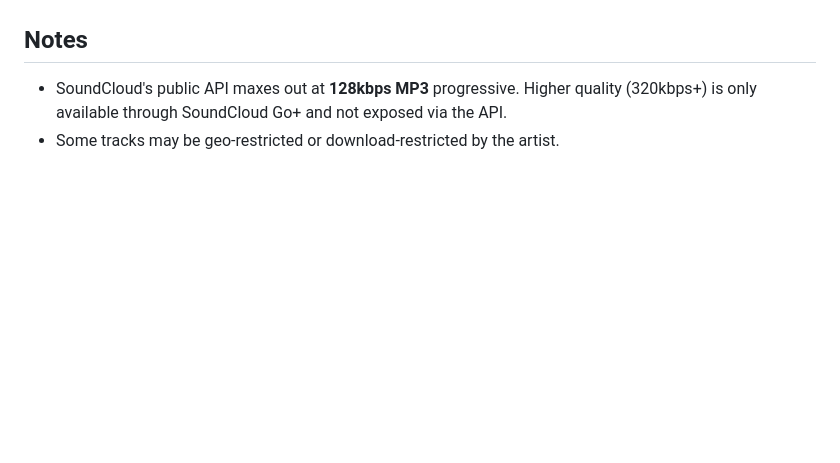
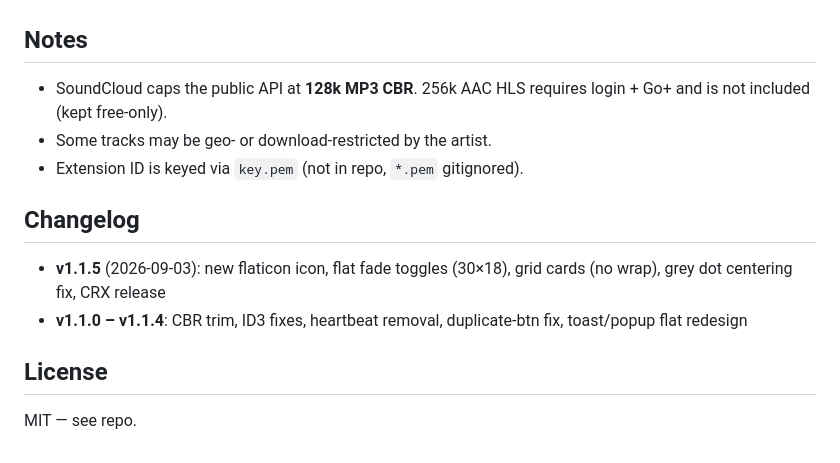
Before and after one commit to GeoXTen/soundcloud-dl, a Markdown page: README.md, the part around one of its changes. GitHub-like rendering; blank space fills up the shorter version.

```diff
--- a/README.md
+++ b/README.md
@@ -47,5 +47,15 @@ Then follow steps 3-6 above.
 
 ## Notes
 
-- SoundCloud's public API maxes out at **128kbps MP3** progressive. Higher quality (320kbps+) is only available through SoundCloud Go+ and not exposed via the API.
-- Some tracks may be geo-restricted or download-restricted by the artist.
+- SoundCloud caps the public API at **128k MP3 CBR**. 256k AAC HLS requires login + Go+ and is not included (kept free-only).
+- Some tracks may be geo- or download-restricted by the artist.
+- Extension ID is keyed via `key.pem` (not in repo, `*.pem` gitignored).
+
+## Changelog
+
+- **v1.1.5** (2026-09-03): new flaticon icon, flat fade toggles (30×18), grid cards (no wrap), grey dot centering fix, CRX release
+- **v1.1.0 – v1.1.4**: CBR trim, ID3 fixes, heartbeat removal, duplicate-btn fix, toast/popup flat redesign
+
+## License
+
+MIT — see repo.
```
Also changed, not shown: other parts of README.md (+24 -24 lines), images/screenshot-trim.png (added).
